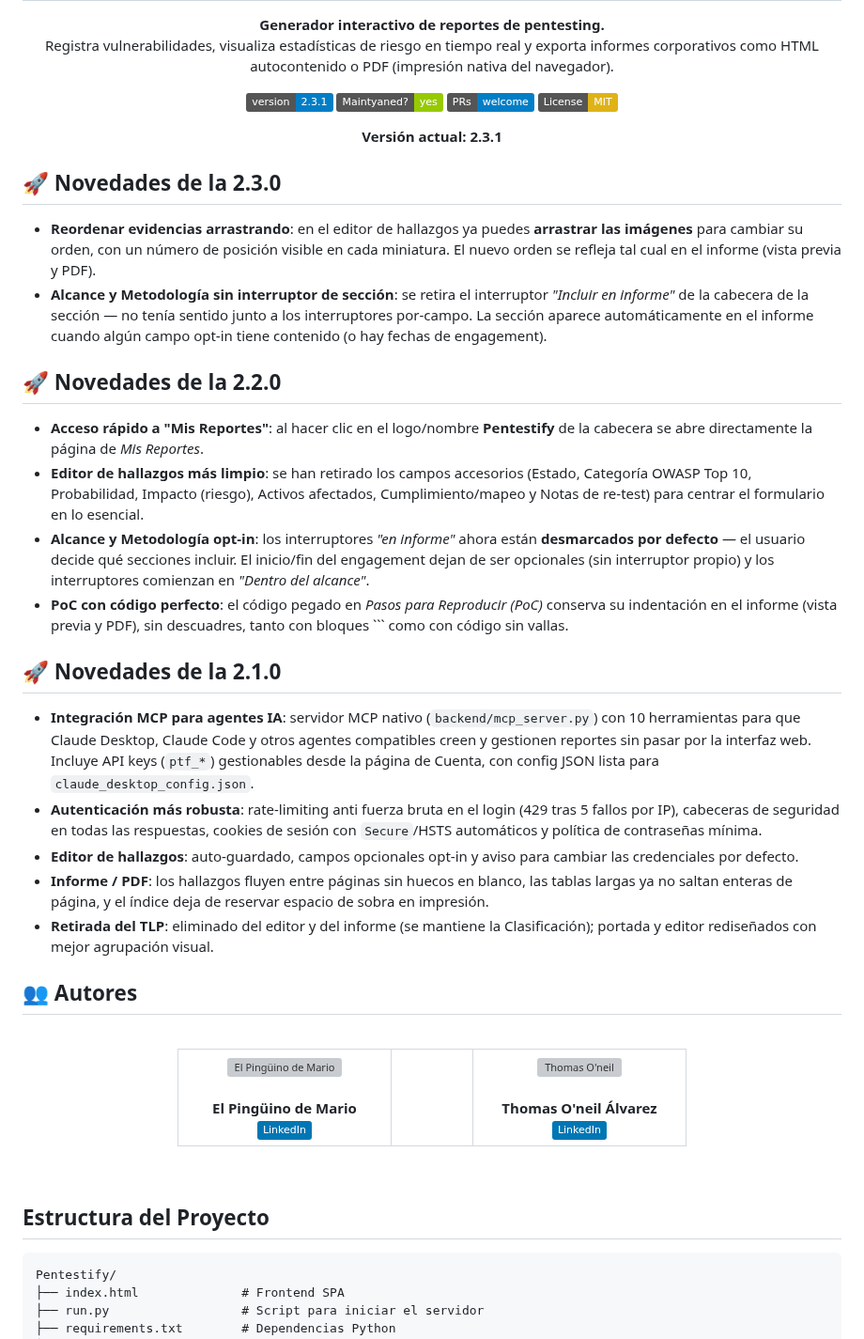
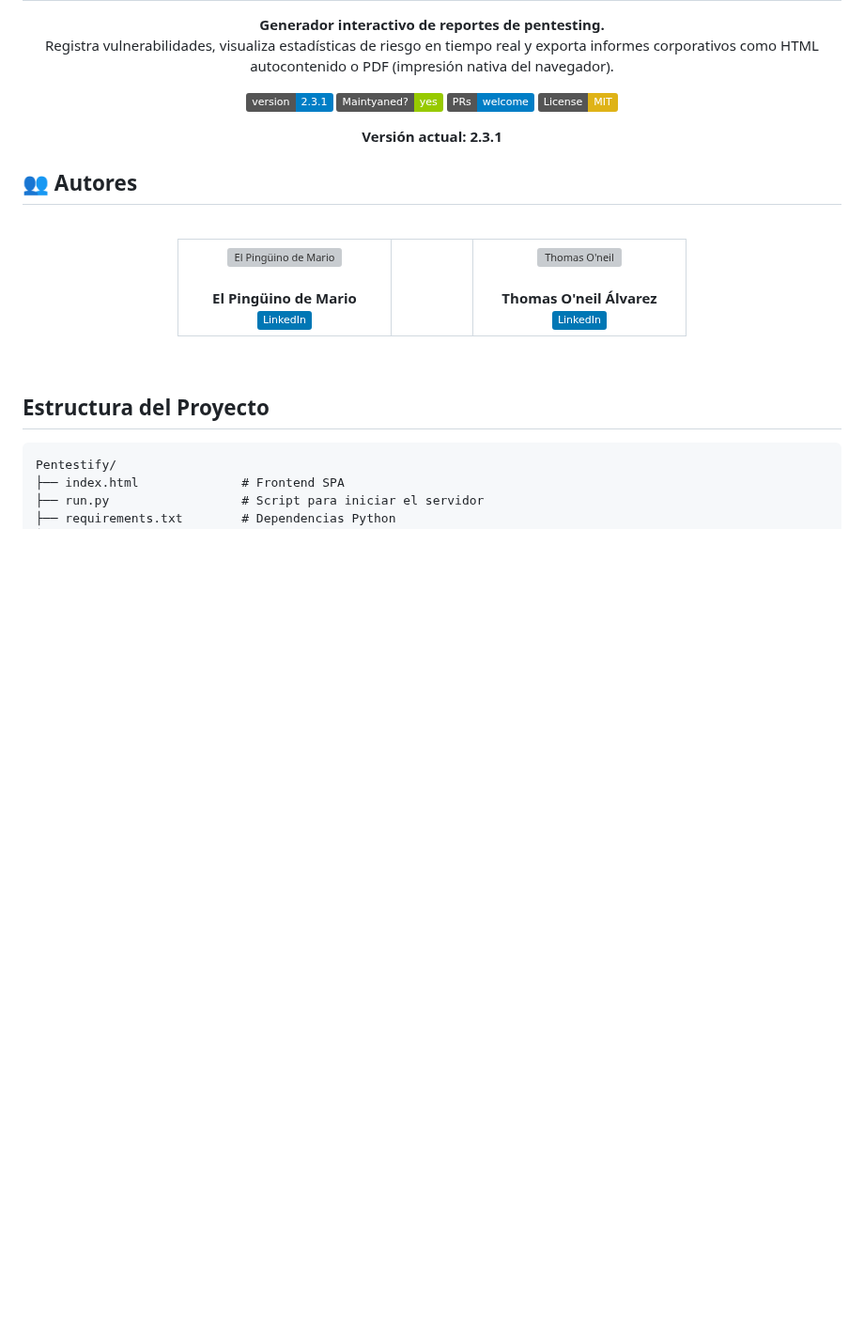
Before and after one commit to ccyl13/Automatic_Report, a Markdown page: README.md, the part around the change. Shown at 94% size. GitHub-like rendering; badges without logos; blank space fills up the shorter version; grey boxes are pictures that could not be loaded.

Commit message:
docs: elimina el changelog de Novedades (2.3.0/2.2.0/2.1.0) del README
Co-Authored-By: Claude Opus 4.8 (1M context) <noreply@anthropic.com>

````diff
--- a/README.md
+++ b/README.md
@@ -23,26 +23,6 @@
 <p align="center">
   <strong>Versión actual: 2.3.1</strong>
 </p>
-
-## 🚀 Novedades de la 2.3.0
-
-- **Reordenar evidencias arrastrando**: en el editor de hallazgos ya puedes **arrastrar las imágenes** para cambiar su orden, con un número de posición visible en cada miniatura. El nuevo orden se refleja tal cual en el informe (vista previa y PDF).
-- **Alcance y Metodología sin interruptor de sección**: se retira el interruptor *"Incluir en informe"* de la cabecera de la sección — no tenía sentido junto a los interruptores por-campo. La sección aparece automáticamente en el informe cuando algún campo opt-in tiene contenido (o hay fechas de engagement).
-
-## 🚀 Novedades de la 2.2.0
-
-- **Acceso rápido a "Mis Reportes"**: al hacer clic en el logo/nombre **Pentestify** de la cabecera se abre directamente la página de *Mis Reportes*.
-- **Editor de hallazgos más limpio**: se han retirado los campos accesorios (Estado, Categoría OWASP Top 10, Probabilidad, Impacto (riesgo), Activos afectados, Cumplimiento/mapeo y Notas de re-test) para centrar el formulario en lo esencial.
-- **Alcance y Metodología opt-in**: los interruptores *"en informe"* ahora están **desmarcados por defecto** — el usuario decide qué secciones incluir. El inicio/fin del engagement dejan de ser opcionales (sin interruptor propio) y los interruptores comienzan en *"Dentro del alcance"*.
-- **PoC con código perfecto**: el código pegado en *Pasos para Reproducir (PoC)* conserva su indentación en el informe (vista previa y PDF), sin descuadres, tanto con bloques ``` como con código sin vallas.
-
-## 🚀 Novedades de la 2.1.0
-
-- **Integración MCP para agentes IA**: servidor MCP nativo (`backend/mcp_server.py`) con 10 herramientas para que Claude Desktop, Claude Code y otros agentes compatibles creen y gestionen reportes sin pasar por la interfaz web. Incluye API keys (`ptf_*`) gestionables desde la página de Cuenta, con config JSON lista para `claude_desktop_config.json`.
-- **Autenticación más robusta**: rate-limiting anti fuerza bruta en el login (429 tras 5 fallos por IP), cabeceras de seguridad en todas las respuestas, cookies de sesión con `Secure`/HSTS automáticos y política de contraseñas mínima.
-- **Editor de hallazgos**: auto-guardado, campos opcionales opt-in y aviso para cambiar las credenciales por defecto.
-- **Informe / PDF**: los hallazgos fluyen entre páginas sin huecos en blanco, las tablas largas ya no saltan enteras de página, y el índice deja de reservar espacio de sobra en impresión.
-- **Retirada del TLP**: eliminado del editor y del informe (se mantiene la Clasificación); portada y editor rediseñados con mejor agrupación visual.
 
 ## 👥 Autores
 
````
